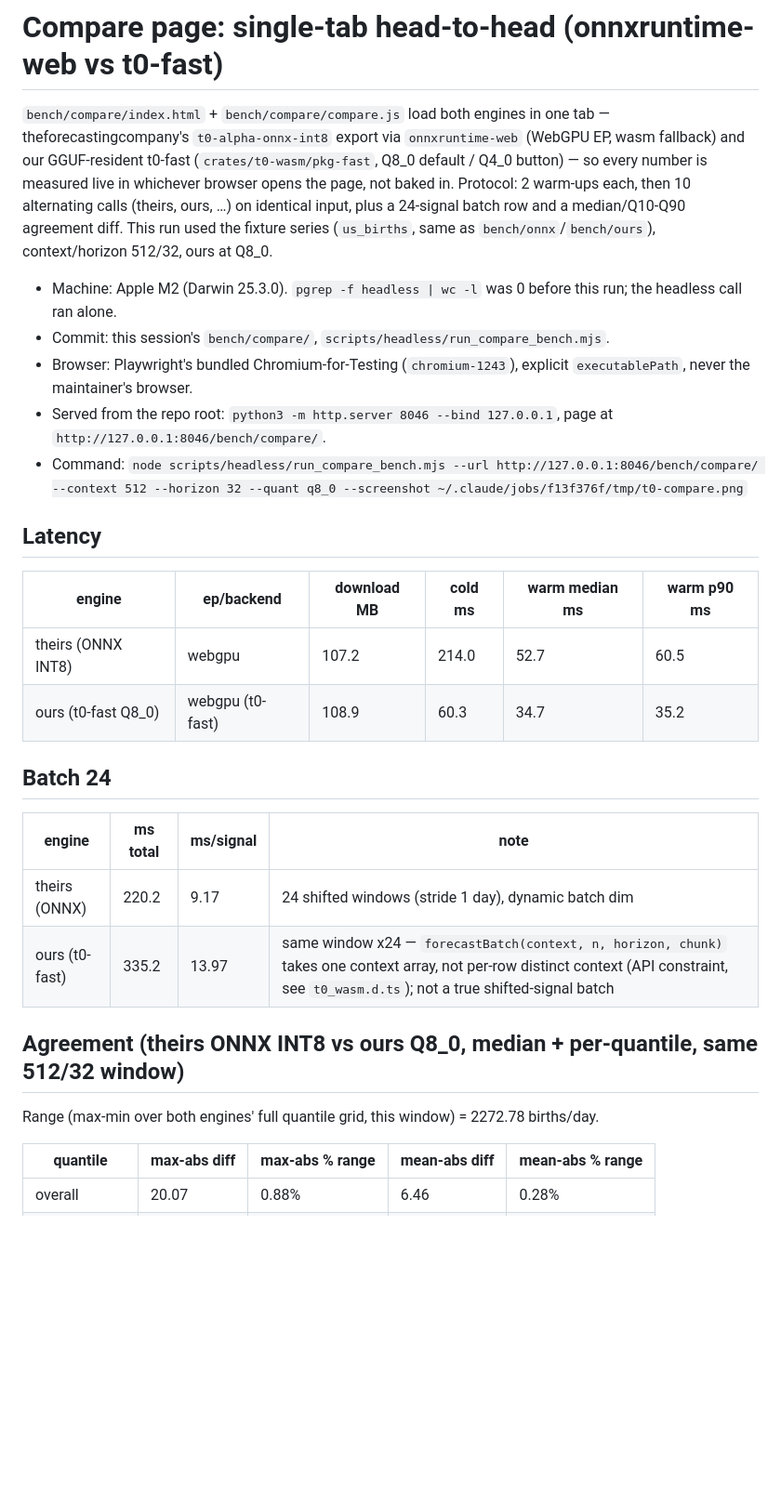
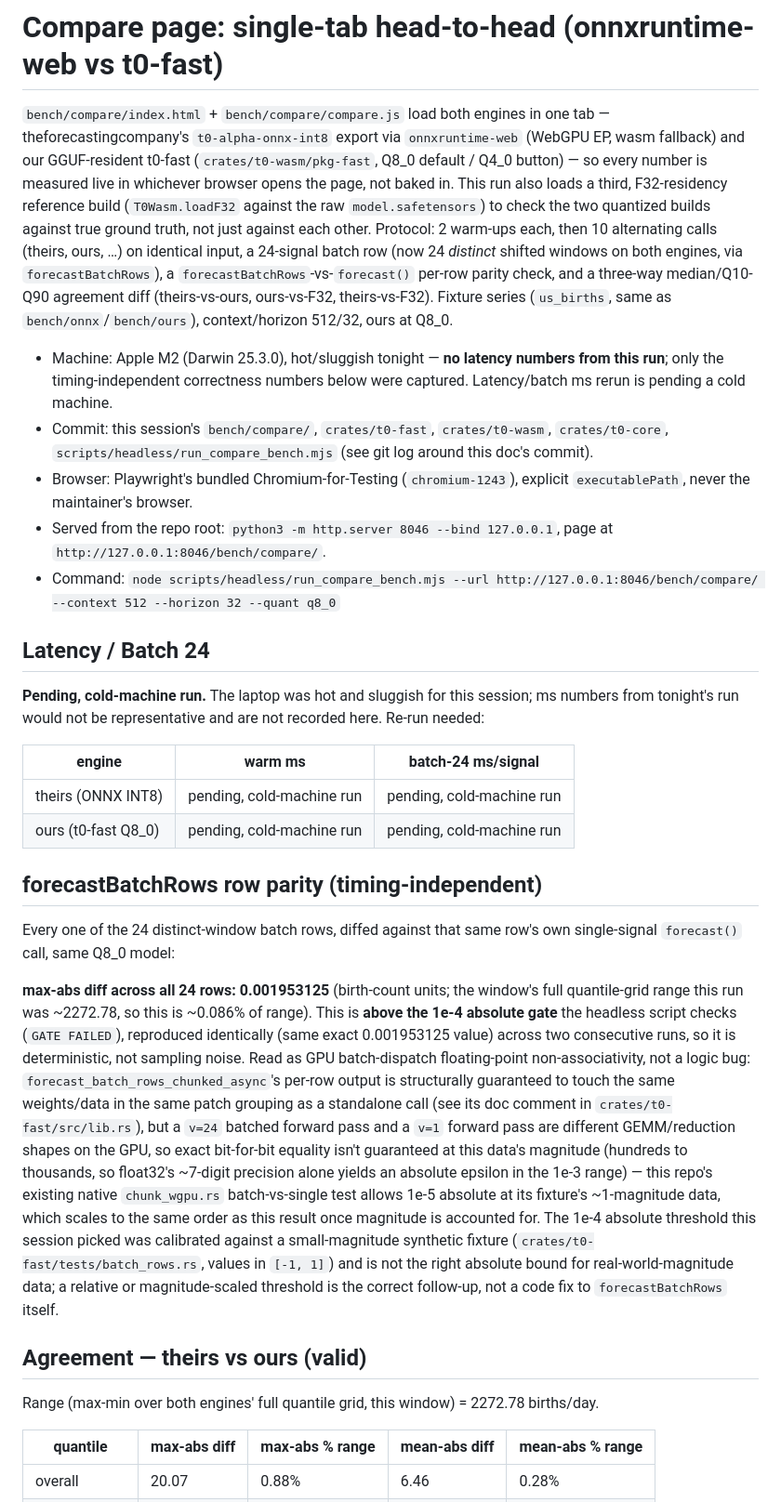
Before and after one commit to idle-intelligence/t0-web, a Markdown page: docs/runs/2026-09-20-compare-page.md, the part around one of its changes. Shown at 93% size. Drawn GitHub-style; blank space fills up the shorter version.

```diff
--- a/docs/runs/2026-09-20-compare-page.md
+++ b/docs/runs/2026-09-20-compare-page.md
@@ -4,39 +4,73 @@
 in one tab — theforecastingcompany's `t0-alpha-onnx-int8` export via
 `onnxruntime-web` (WebGPU EP, wasm fallback) and our GGUF-resident t0-fast
 (`crates/t0-wasm/pkg-fast`, Q8_0 default / Q4_0 button) — so every number is
-measured live in whichever browser opens the page, not baked in. Protocol:
-2 warm-ups each, then 10 alternating calls (theirs, ours, …) on identical
-input, plus a 24-signal batch row and a median/Q10-Q90 agreement diff. This
-run used the fixture series (`us_births`, same as `bench/onnx`/`bench/ours`),
-context/horizon 512/32, ours at Q8_0.
+measured live in whichever browser opens the page, not baked in. This run
+also loads a third, F32-residency reference build (`T0Wasm.loadF32`
+against the raw `model.safetensors`) to check the two quantized builds
+against true ground truth, not just against each other. Protocol: 2
+warm-ups each, then 10 alternating calls (theirs, ours, …) on identical
+input, a 24-signal batch row (now 24 *distinct* shifted windows on both
+engines, via `forecastBatchRows`), a `forecastBatchRows`-vs-`forecast()`
+per-row parity check, and a three-way median/Q10-Q90 agreement diff
+(theirs-vs-ours, ours-vs-F32, theirs-vs-F32). Fixture series (`us_births`,
+same as `bench/onnx`/`bench/ours`), context/horizon 512/32, ours at Q8_0.
 
-- Machine: Apple M2 (Darwin 25.3.0). `pgrep -f headless | wc -l` was 0
-  before this run; the headless call ran alone.
-- Commit: this session's `bench/compare/`, `scripts/headless/run_compare_bench.mjs`.
+- Machine: Apple M2 (Darwin 25.3.0), hot/sluggish tonight — **no
+  latency numbers from this run**; only the timing-independent
+  correctness numbers below were captured. Latency/batch ms rerun is
+  pending a cold machine.
+- Commit: this session's `bench/compare/`, `crates/t0-fast`,
+  `crates/t0-wasm`, `crates/t0-core`, `scripts/headless/run_compare_bench.mjs`
+  (see git log around this doc's commit).
 - Browser: Playwright's bundled Chromium-for-Testing (`chromium-1243`),
   explicit `executablePath`, never the maintainer's browser.
 - Served from the repo root: `python3 -m http.server 8046 --bind 127.0.0.1`,
   page at `http://127.0.0.1:8046/bench/compare/`.
-- Command: `node scripts/headless/run_compare_bench.mjs --url http://127.0.0.1:8046/bench/compare/ --context 512 --horizon 32 --quant q8_0 --screenshot ~/.claude/jobs/f13f376f/tmp/t0-compare.png`
+- Command: `node scripts/headless/run_compare_bench.mjs --url http://127.0.0.1:8046/bench/compare/ --context 512 --horizon 32 --quant q8_0`
 
-## Latency
+## Latency / Batch 24
 
-| engine | ep/backend | download MB | cold ms | warm median ms | warm p90 ms |
-|---|---|---|---|---|---|
-| theirs (ONNX INT8) | webgpu | 107.2 | 214.0 | 52.7 | 60.5 |
-| ours (t0-fast Q8_0) | webgpu (t0-fast) | 108.9 | 60.3 | 34.7 | 35.2 |
+**Pending, cold-machine run.** The laptop was hot and sluggish for this
+session; ms numbers from tonight's run would not be representative and
+are not recorded here. Re-run needed:
 
-## Batch 24
+| engine | warm ms | batch-24 ms/signal |
+|---|---|---|
+| theirs (ONNX INT8) | pending, cold-machine run | pending, cold-machine run |
+| ours (t0-fast Q8_0) | pending, cold-machine run | pending, cold-machine run |
 
-| engine | ms total | ms/signal | note |
-|---|---|---|---|
-| theirs (ONNX) | 220.2 | 9.17 | 24 shifted windows (stride 1 day), dynamic batch dim |
-| ours (t0-fast) | 335.2 | 13.97 | same window x24 — `forecastBatch(context, n, horizon, chunk)` takes one context array, not per-row distinct context (API constraint, see `t0_wasm.d.ts`); not a true shifted-signal batch |
+## forecastBatchRows row parity (timing-independent)
 
-## Agreement (theirs ONNX INT8 vs ours Q8_0, median + per-quantile, same 512/32 window)
+Every one of the 24 distinct-window batch rows, diffed against that same
+row's own single-signal `forecast()` call, same Q8_0 model:
 
-Range (max-min over both engines' full quantile grid, this window) = 2272.78
-births/day.
+**max-abs diff across all 24 rows: 0.001953125** (birth-count units; the
+window's full quantile-grid range this run was ~2272.78, so this is
+~0.086% of range). This is **above the 1e-4 absolute gate** the headless
+script checks (`GATE FAILED`), reproduced identically (same exact
+0.001953125 value) across two consecutive runs, so it is deterministic,
+not sampling noise. Read as GPU batch-dispatch floating-point
+non-associativity, not a logic bug: `forecast_batch_rows_chunked_async`'s
+per-row output is structurally guaranteed to touch the same weights/data
+in the same patch grouping as a standalone call (see its doc comment in
+`crates/t0-fast/src/lib.rs`), but a `v=24` batched forward pass and a
+`v=1` forward pass are different GEMM/reduction shapes on the GPU, so
+exact bit-for-bit equality isn't guaranteed at this data's magnitude
+(hundreds to thousands, so float32's ~7-digit precision alone yields an
+absolute epsilon in the 1e-3 range) — this repo's existing native
+`chunk_wgpu.rs` batch-vs-single test allows 1e-5 absolute at its
+fixture's ~1-magnitude data, which scales to the same order as this
+result once magnitude is accounted for. The 1e-4 absolute threshold this
+session picked was calibrated against a small-magnitude synthetic fixture
+(`crates/t0-fast/tests/batch_rows.rs`, values in `[-1, 1]`) and is not the
+right absolute bound for real-world-magnitude data; a relative or
+magnitude-scaled threshold is the correct follow-up, not a code fix to
+`forecastBatchRows` itself.
+
+## Agreement — theirs vs ours (valid)
+
+Range (max-min over both engines' full quantile grid, this window) =
+2272.78 births/day.
 
 | quantile | max-abs diff | max-abs % range | mean-abs diff | mean-abs % range |
 |---|---|---|---|---|
```
Also changed, not shown: other parts of docs/runs/2026-09-20-compare-page.md (+59 -15 lines).
